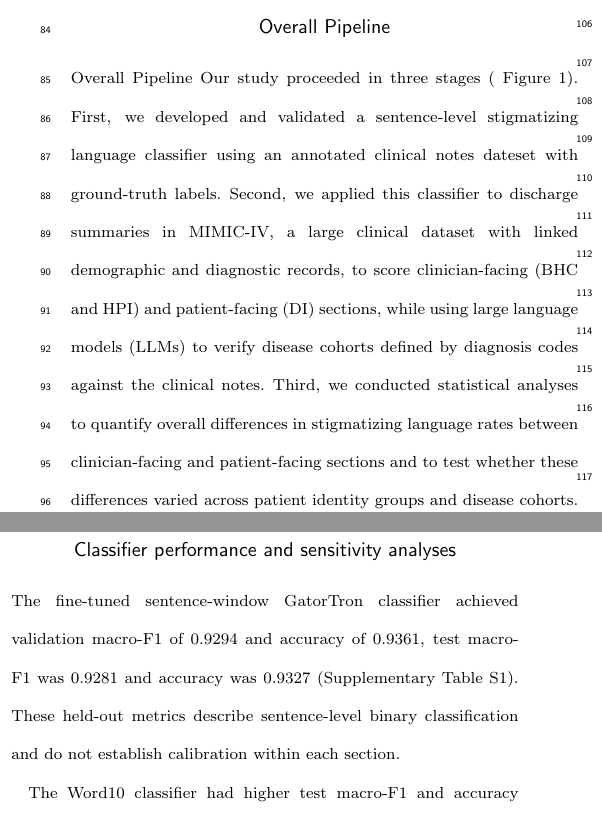
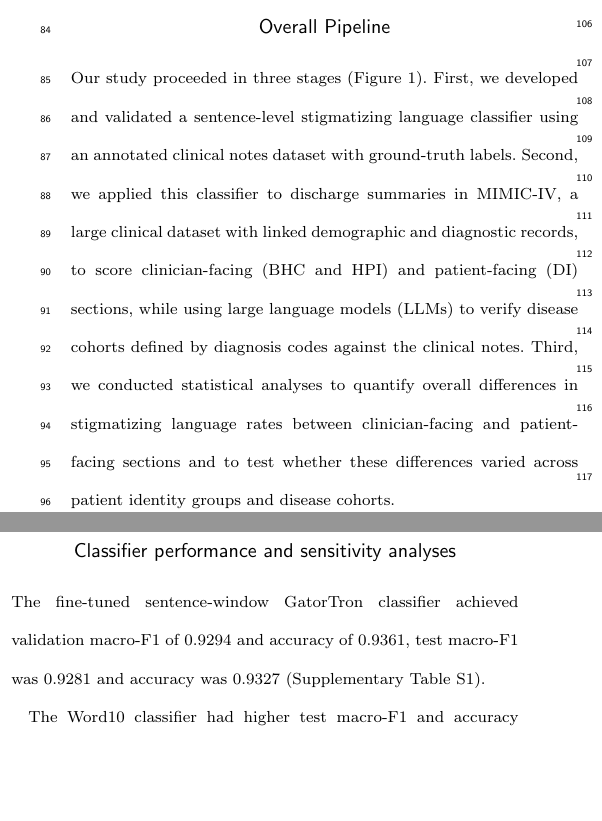
Before and after one commit to chaostheory-Jin/stigmatizing-language-manuscript, a LaTeX paper (main.tex): two parts of the columns of pages 3 and 7 of 12, joined at a grey line, cut so that both start at the same text, the shorter picture padded with empty space. Compiled offline with pdfLaTeX; a LaTeX package or settings file that is missing is left out.

Commit message:
Fix typos and spacing (Overall Pipeline, dataset, agreement comma, disease cohorts, diabetes. These); remove calibration sentence after test metrics
Co-Authored-By: Claude Opus 5.5 <noreply@anthropic.com>

```diff
--- a/main.tex
+++ b/main.tex
@@ -74,8 +74,8 @@ were associated with the absolute prevalence in patient-facing DI and with the r
 \section{Materials and Methods}
 
 \subsection{Overall Pipeline}
-Overall Pipeline Our study proceeded in three stages ( Figure~\ref{fig:framework}).
-First, we developed and validated a sentence-level stigmatizing language classifier using an annotated clinical notes dateset with ground-truth labels.
+Our study proceeded in three stages (Figure~\ref{fig:framework}).
+First, we developed and validated a sentence-level stigmatizing language classifier using an annotated clinical notes dataset with ground-truth labels.
 %Part A measures stigmatizing language. A classifier is applied to every sentence, and its labels are summed within each section of each note.\td{Should this stage focus on developing and validating the stigmatizing language classifier using the well-annotated dataset, since that is where we have ground-truth labels? Applying the classifier to MIMIC would then be the second stage.}
 Second, we applied this classifier to discharge summaries in MIMIC-IV, a large clinical dataset with linked demographic and diagnostic records, to score clinician-facing (BHC and HPI) and patient-facing (DI) sections, while using large language models (LLMs) to verify disease cohorts defined by diagnosis codes against the clinical notes.
 %Part B defines the sections and patient groups to be compared. Identity groups come from demographic and administrative records, disease cohorts come from diagnosis codes, and LLM verification checks that these disease labels reflect what the note documents, only conditions verified by all five LLMs enter the disease analysis of Model 2.\td{These are details and can go in the later sections. Data processing may not need to be a separate stage. Instead, the second stage could be applying the classifier to MIMIC. Please also briefly explain why we use MIMIC here, e.g., its scale and its linked demographic and diagnostic data, which allow analysis across patient groups.}
@@ -264,7 +264,7 @@ Obesity & 16,848 (61.0) & 4,337 & 0.630 & 0.98 & 174 & 0.045 & 0.7 & 1.329 (1.11
 
 \subsection{Classifier performance and sensitivity analyses}
 \label{sec:sensitivity}
-The fine-tuned sentence-window GatorTron classifier achieved validation macro-F1 of 0.9294 and accuracy of 0.9361, test macro-F1 was 0.9281 and accuracy was 0.9327 (Supplementary Table S1). These held-out metrics describe sentence-level binary classification and do not establish calibration within each section.
+The fine-tuned sentence-window GatorTron classifier achieved validation macro-F1 of 0.9294 and accuracy of 0.9361, test macro-F1 was 0.9281 and accuracy was 0.9327 (Supplementary Table S1).
 
 The Word10 classifier had higher test macro-F1 and accuracy (0.9429 and 0.9465) than the sentence-window classifier (0.9281 and 0.9327) and was used as a context-window sensitivity analysis.
 
```
Also changed, not shown: main.tex (6 more changed lines).
